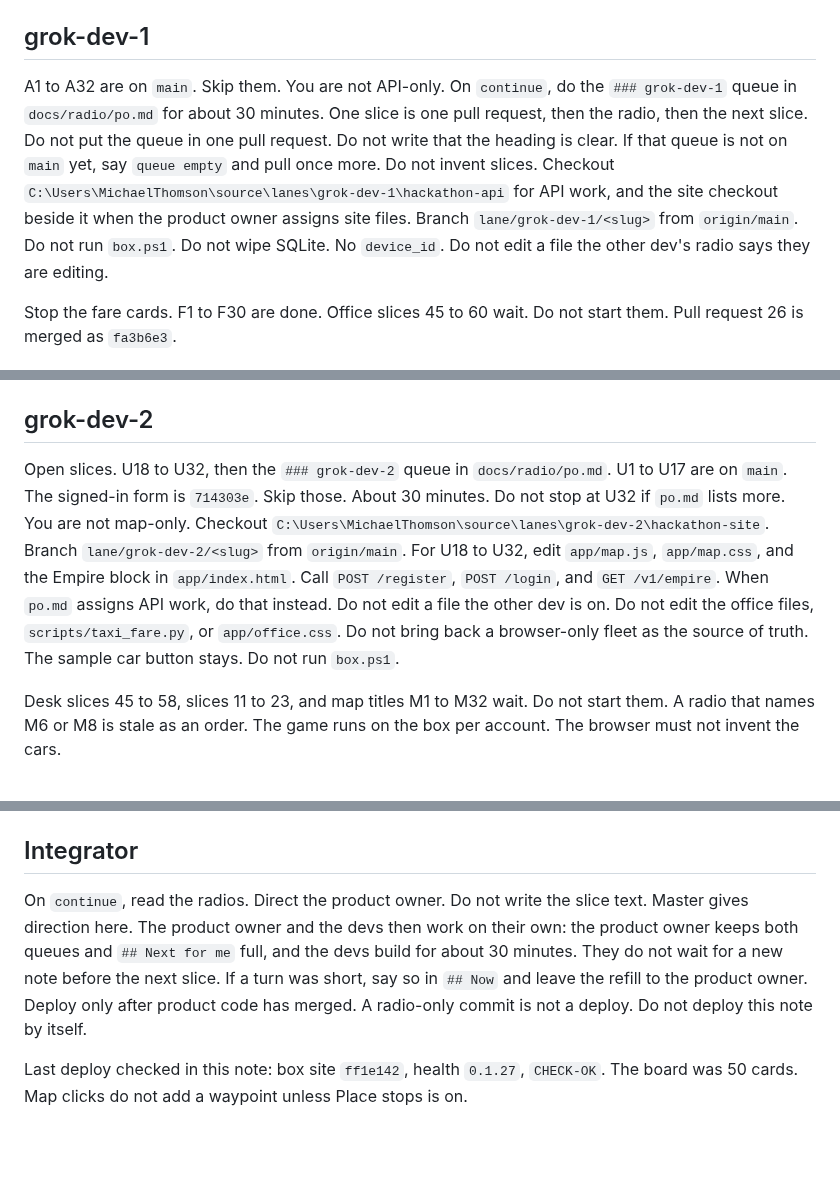
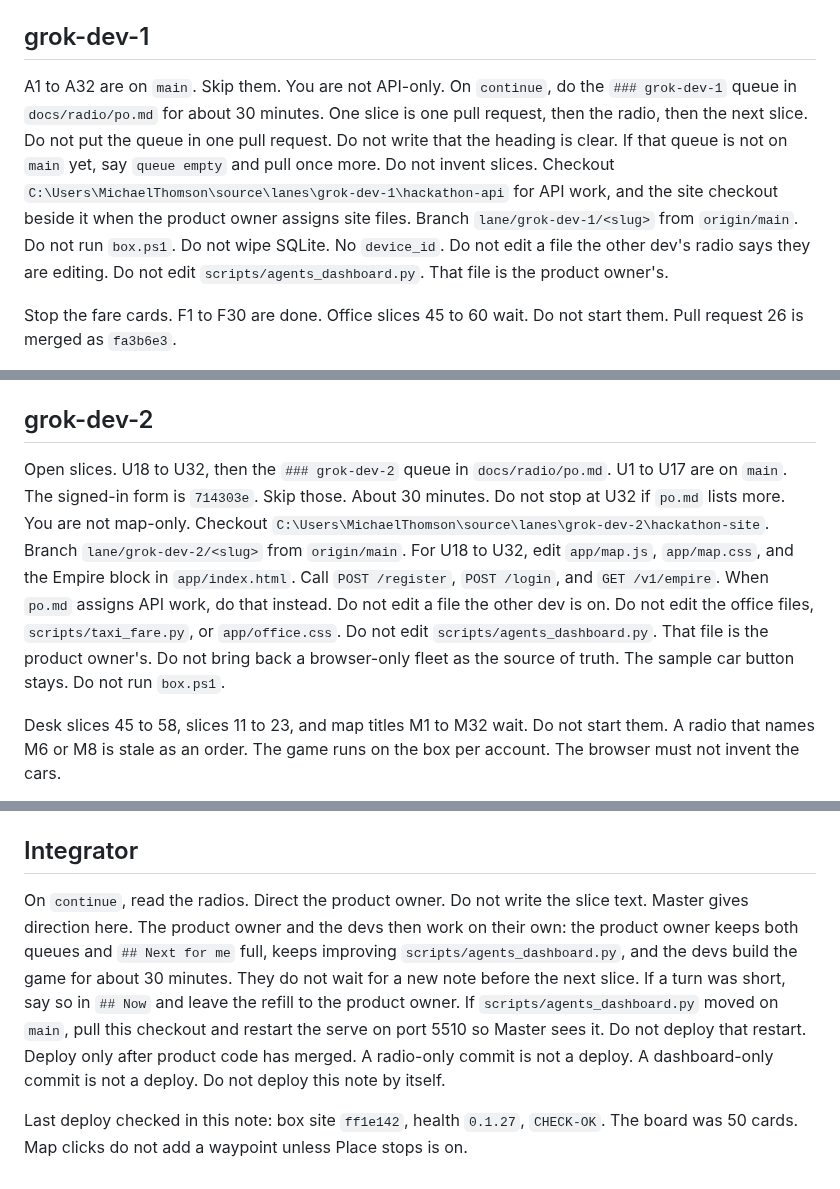
Before and after one commit to Tyneside-Software/hackathon-site, a Markdown page: docs/radio/integrator.md, 3 parts joined by grey strips. Drawn GitHub-style; blank space fills up the shorter version.

```diff
--- a/docs/radio/integrator.md
+++ b/docs/radio/integrator.md
@@ -414,7 +416,7 @@ Reservoir. Do not open these yet.
 
 ## grok-dev-1
 
-A1 to A32 are on `main`. Skip them. You are not API-only. On `continue`, do the `### grok-dev-1` queue in `docs/radio/po.md` for about 30 minutes. One slice is one pull request, then the radio, then the next slice. Do not put the queue in one pull request. Do not write that the heading is clear. If that queue is not on `main` yet, say `queue empty` and pull once more. Do not invent slices. Checkout `C:\Users\MichaelThomson\source\lanes\grok-dev-1\hackathon-api` for API work, and the site checkout beside it when the product owner assigns site files. Branch `lane/grok-dev-1/<slug>` from `origin/main`. Do not run `box.ps1`. Do not wipe SQLite. No `device_id`. Do not edit a file the other dev's radio says they are editing.
+A1 to A32 are on `main`. Skip them. You are not API-only. On `continue`, do the `### grok-dev-1` queue in `docs/radio/po.md` for about 30 minutes. One slice is one pull request, then the radio, then the next slice. Do not put the queue in one pull request. Do not write that the heading is clear. If that queue is not on `main` yet, say `queue empty` and pull once more. Do not invent slices. Checkout `C:\Users\MichaelThomson\source\lanes\grok-dev-1\hackathon-api` for API work, and the site checkout beside it when the product owner assigns site files. Branch `lane/grok-dev-1/<slug>` from `origin/main`. Do not run `box.ps1`. Do not wipe SQLite. No `device_id`. Do not edit a file the other dev's radio says they are editing. Do not edit `scripts/agents_dashboard.py`. That file is the product owner's.
 
 Stop the fare cards. F1 to F30 are done. Office slices 45 to 60 wait. Do not start them. Pull request 26 is merged as `fa3b6e3`.
 
@@ -527,7 +529,7 @@ Reservoir. Do not start these.
 
 ## grok-dev-2
 
-Open slices. U18 to U32, then the `### grok-dev-2` queue in `docs/radio/po.md`. U1 to U17 are on `main`. The signed-in form is `714303e`. Skip those. About 30 minutes. Do not stop at U32 if `po.md` lists more. You are not map-only. Checkout `C:\Users\MichaelThomson\source\lanes\grok-dev-2\hackathon-site`. Branch `lane/grok-dev-2/<slug>` from `origin/main`. For U18 to U32, edit `app/map.js`, `app/map.css`, and the Empire block in `app/index.html`. Call `POST /register`, `POST /login`, and `GET /v1/empire`. When `po.md` assigns API work, do that instead. Do not edit a file the other dev is on. Do not edit the office files, `scripts/taxi_fare.py`, or `app/office.css`. Do not bring back a browser-only fleet as the source of truth. The sample car button stays. Do not run `box.ps1`.
+Open slices. U18 to U32, then the `### grok-dev-2` queue in `docs/radio/po.md`. U1 to U17 are on `main`. The signed-in form is `714303e`. Skip those. About 30 minutes. Do not stop at U32 if `po.md` lists more. You are not map-only. Checkout `C:\Users\MichaelThomson\source\lanes\grok-dev-2\hackathon-site`. Branch `lane/grok-dev-2/<slug>` from `origin/main`. For U18 to U32, edit `app/map.js`, `app/map.css`, and the Empire block in `app/index.html`. Call `POST /register`, `POST /login`, and `GET /v1/empire`. When `po.md` assigns API work, do that instead. Do not edit a file the other dev is on. Do not edit the office files, `scripts/taxi_fare.py`, or `app/office.css`. Do not edit `scripts/agents_dashboard.py`. That file is the product owner's. Do not bring back a browser-only fleet as the source of truth. The sample car button stays. Do not run `box.ps1`.
 
 Desk slices 45 to 58, slices 11 to 23, and map titles M1 to M32 wait. Do not start them. A radio that names M6 or M8 is stale as an order. The game runs on the box per account. The browser must not invent the cars.
 
@@ -640,6 +642,6 @@ Reservoir. Do not start these.
 
 ## Integrator
 
-On `continue`, read the radios. Direct the product owner. Do not write the slice text. Master gives direction here. The product owner and the devs then work on their own: the product owner keeps both queues and `## Next for me` full, and the devs build for about 30 minutes. They do not wait for a new note before the next slice. If a turn was short, say so in `## Now` and leave the refill to the product owner. Deploy only after product code has merged. A radio-only commit is not a deploy. Do not deploy this note by itself.
+On `continue`, read the radios. Direct the product owner. Do not write the slice text. Master gives direction here. The product owner and the devs then work on their own: the product owner keeps both queues and `## Next for me` full, keeps improving `scripts/agents_dashboard.py`, and the devs build the game for about 30 minutes. They do not wait for a new note before the next slice. If a turn was short, say so in `## Now` and leave the refill to the product owner. If `scripts/agents_dashboard.py` moved on `main`, pull this checkout and restart the serve on port 5510 so Master sees it. Do not deploy that restart. Deploy only after product code has merged. A radio-only commit is not a deploy. A dashboard-only commit is not a deploy. Do not deploy this note by itself.
 
 Last deploy checked in this note: box site `ff1e142`, health `0.1.27`, `CHECK-OK`. The board was 50 cards. Map clicks do not add a waypoint unless Place stops is on.
```
Also changed, not shown: other parts of docs/radio/integrator.md (+8 -6 lines), docs/radio/README.md (+1 -1 lines).
